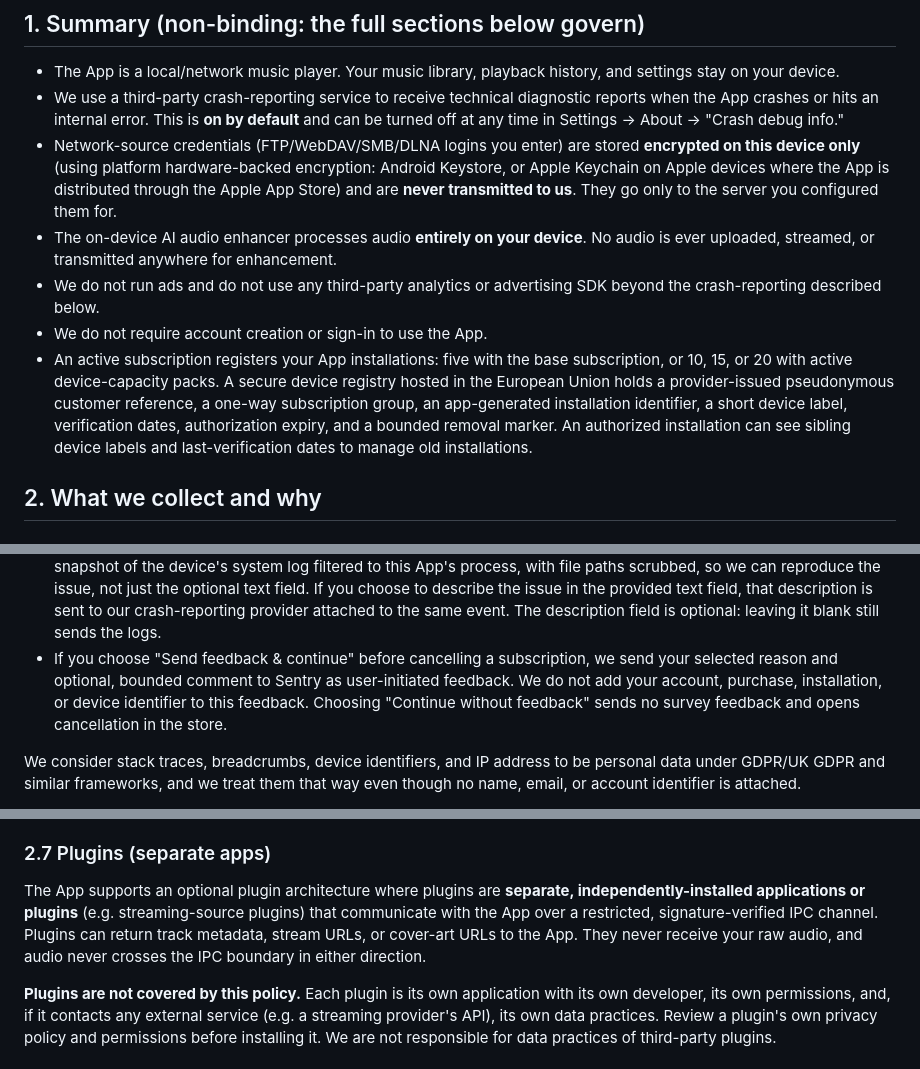
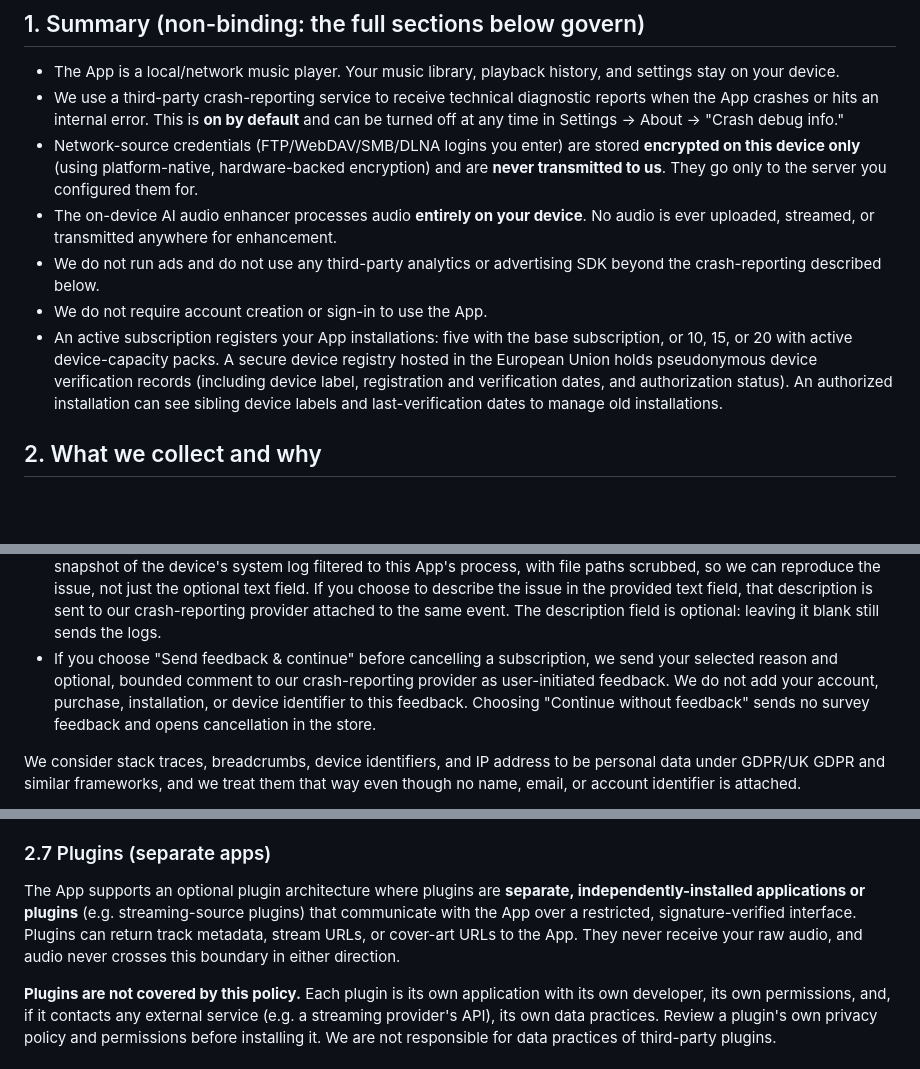
Before and after one commit to STUkh/bitperfect-player-website, a Markdown page: src/PRIVACY_POLICY.md, 3 parts joined by grey strips. Drawn GitHub-style; blank space fills up the shorter version.

```diff
--- a/src/PRIVACY_POLICY.md
+++ b/src/PRIVACY_POLICY.md
@@ -20,10 +20,9 @@ Contact: support@bit-perfect.com
   **on by default** and can be turned off at any time in Settings → About →
   "Crash debug info."
 - Network-source credentials (FTP/WebDAV/SMB/DLNA logins you enter) are
-  stored **encrypted on this device only** (using platform hardware-backed encryption:
-  Android Keystore, or Apple Keychain on Apple devices where the App is distributed through
-  the Apple App Store) and are **never transmitted to us**.
-  They go only to the server you configured them for.
+  stored **encrypted on this device only** (using platform-native, hardware-backed
+  encryption) and are **never transmitted to us**. They go only to the server you
+  configured them for.
 - The on-device AI audio enhancer processes audio **entirely on your device**.
   No audio is ever uploaded, streamed, or transmitted anywhere for
   enhancement.
@@ -32,11 +31,10 @@ Contact: support@bit-perfect.com
 - We do not require account creation or sign-in to use the App.
 - An active subscription registers your App installations: five with the base
   subscription, or 10, 15, or 20 with active device-capacity packs. A secure device
-  registry hosted in the European Union holds a provider-issued pseudonymous customer
-  reference, a one-way subscription group, an app-generated installation identifier,
-  a short device label, verification dates, authorization expiry, and a bounded removal
-  marker. An authorized installation can see sibling device labels and last-verification
-  dates to manage old installations.
+  registry hosted in the European Union holds pseudonymous device verification
+  records (including device label, registration and verification dates, and
+  authorization status). An authorized installation can see sibling device labels
+  and last-verification dates to manage old installations.
 
 ## 2. What we collect and why
 
@@ -65,8 +63,8 @@ Settings → About → "Send bug report") containing some or all of:
   our crash-reporting provider attached to the same event. The description
   field is optional: leaving it blank still sends the logs.
 - If you choose "Send feedback & continue" before cancelling a subscription,
-  we send your selected reason and optional, bounded comment to Sentry as
-  user-initiated feedback. We do not add your account, purchase,
+  we send your selected reason and optional, bounded comment to our crash-reporting
+  provider as user-initiated feedback. We do not add your account, purchase,
   installation, or device identifier to this feedback. Choosing "Continue
   without feedback" sends no survey feedback and opens cancellation in the
   store.
@@ -156,10 +151,10 @@ sent as part of this lookup.
 
 The App supports an optional plugin architecture where plugins are
 **separate, independently-installed applications or plugins** (e.g. streaming-source plugins)
-that communicate with the App over a restricted, signature-verified IPC
-channel. Plugins can return track metadata, stream URLs, or cover-art URLs to
-the App. They never receive your raw audio, and audio never crosses the
-IPC boundary in either direction.
+that communicate with the App over a restricted, signature-verified interface.
+Plugins can return track metadata, stream URLs, or cover-art URLs to
+the App. They never receive your raw audio, and audio never crosses
+this boundary in either direction.
 
 **Plugins are not covered by this policy.** Each plugin is its own
 application with its own developer, its own permissions, and, if it
```
Also changed, not shown: other parts of src/PRIVACY_POLICY.md (+30 -39 lines), src/TERMS_OF_USE.md (+5 -6 lines).
